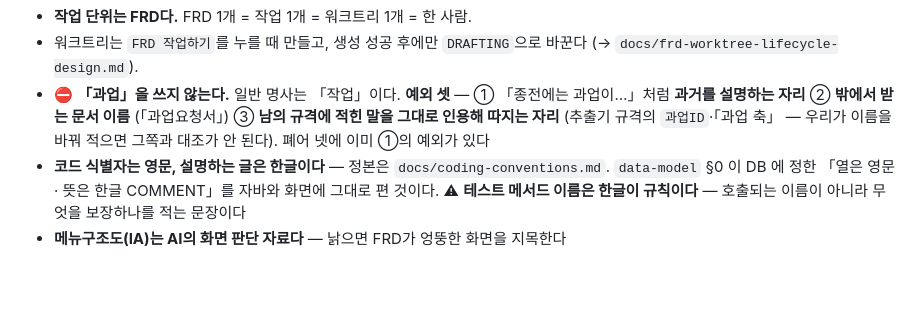
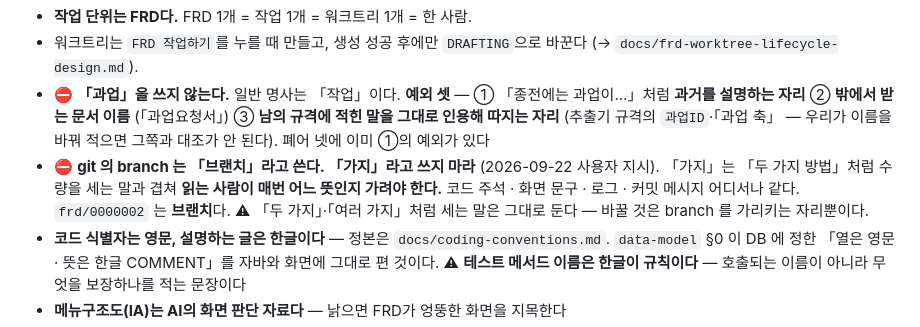
Before and after one commit to beple-dev-1/we-adp-bulider-test, a Markdown page: CLAUDE.md, the part around the change. Rendered like a GitHub page; blank space fills up the shorter version.

Commit message:
[chore] CHORE : git 의 branch 는 「브랜치」라고 쓴다 — 「가지」 금지
「가지」는 「두 가지 방법」처럼 수량을 세는 말과 겹쳐 읽는 사람이 매번 어느 뜻인지
가려야 한다 (2026-09-22 사용자 지시). 코드 주석·화면 문구·로그·커밋 메시지 어디서나
같다. 세는 말(「두 가지」·「여러 가지」)은 그대로 둔다.

Co-Authored-By: Claude Opus 5 (1M context) <noreply@anthropic.com>
Claude-Session: https://claude.ai/code/session_01Gv2vkpibjzojMdz1mFxcdP

```diff
--- a/CLAUDE.md
+++ b/CLAUDE.md
@@ -89,6 +89,10 @@ FRD 작업하기 ─┬ 걸음1 요구사항 직접 입력
   (「과업요청서」) ③ **남의 규격에 적힌 말을 그대로 인용해 따지는 자리**
   (추출기 규격의 `과업ID`·「과업 축」 — 우리가 이름을 바꿔 적으면 그쪽과 대조가 안 된다).
   폐어 넷에 이미 ①의 예외가 있다
+- ⛔ **git 의 branch 는 「브랜치」라고 쓴다. 「가지」라고 쓰지 마라** (2026-09-22 사용자 지시).
+  「가지」는 「두 가지 방법」처럼 수량을 세는 말과 겹쳐 **읽는 사람이 매번 어느 뜻인지 가려야 한다.**
+  코드 주석 · 화면 문구 · 로그 · 커밋 메시지 어디서나 같다. `frd/0000002` 는 **브랜치**다.
+  ⚠ 「두 가지」·「여러 가지」처럼 세는 말은 그대로 둔다 — 바꿀 것은 branch 를 가리키는 자리뿐이다.
 - **코드 식별자는 영문, 설명하는 글은 한글이다** — 정본은 `docs/coding-conventions.md`.
   `data-model` §0 이 DB 에 정한 「열은 영문 · 뜻은 한글 COMMENT」를 자바와 화면에 그대로 편 것이다.
   ⚠ **테스트 메서드 이름은 한글이 규칙이다** — 호출되는 이름이 아니라 무엇을 보장하나를 적는 문장이다
```
